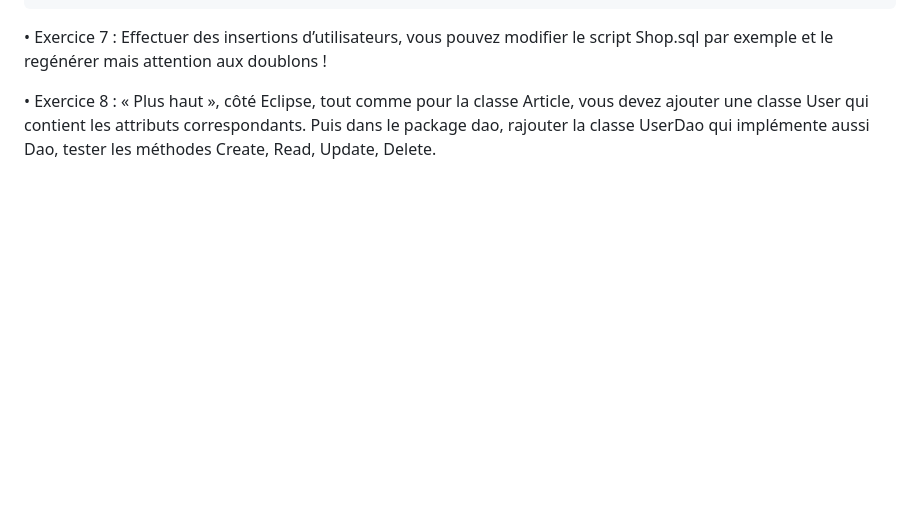
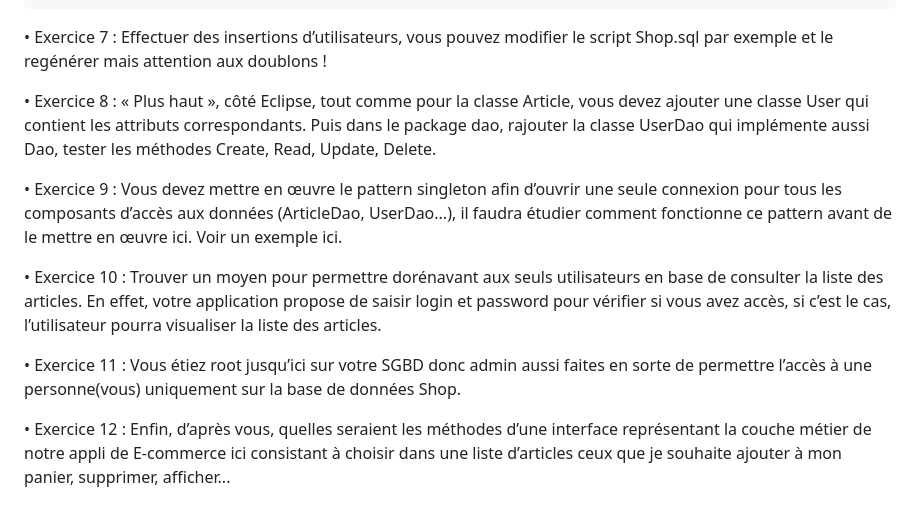
Before and after one commit to guillaume-fms/DemoJavaDB, a Markdown page: README.md, the part around one of its changes. Rendered like a GitHub page; blank space fills up the shorter version.

```diff
--- a/README.md
+++ b/README.md
@@ -94,3 +94,20 @@ par exemple et le regénérer mais attention aux doublons !
 ajouter une classe User qui contient les attributs correspondants. Puis dans le package dao,
 rajouter la classe UserDao qui implémente aussi Dao, tester les méthodes Create, Read,
 Update, Delete.
+
+• Exercice 9 : Vous devez mettre en œuvre le pattern singleton afin d’ouvrir une seule
+connexion pour tous les composants d’accès aux données (ArticleDao, UserDao...), il faudra
+étudier comment fonctionne ce pattern avant de le mettre en œuvre ici. Voir un exemple
+ici.
+
+• Exercice 10 : Trouver un moyen pour permettre dorénavant aux seuls utilisateurs en base
+de consulter la liste des articles. En effet, votre application propose de saisir login et
+password pour vérifier si vous avez accès, si c’est le cas, l’utilisateur pourra visualiser la
+liste des articles.
+
+• Exercice 11 : Vous étiez root jusqu’ici sur votre SGBD donc admin aussi faites en sorte de
+permettre l’accès à une personne(vous) uniquement sur la base de données Shop.
+
+• Exercice 12 : Enfin, d’après vous, quelles seraient les méthodes d’une interface
+représentant la couche métier de notre appli de E-commerce ici consistant à choisir dans
+une liste d’articles ceux que je souhaite ajouter à mon panier, supprimer, afficher...
```
Also changed, not shown: other parts of README.md (+1 -1 lines).
